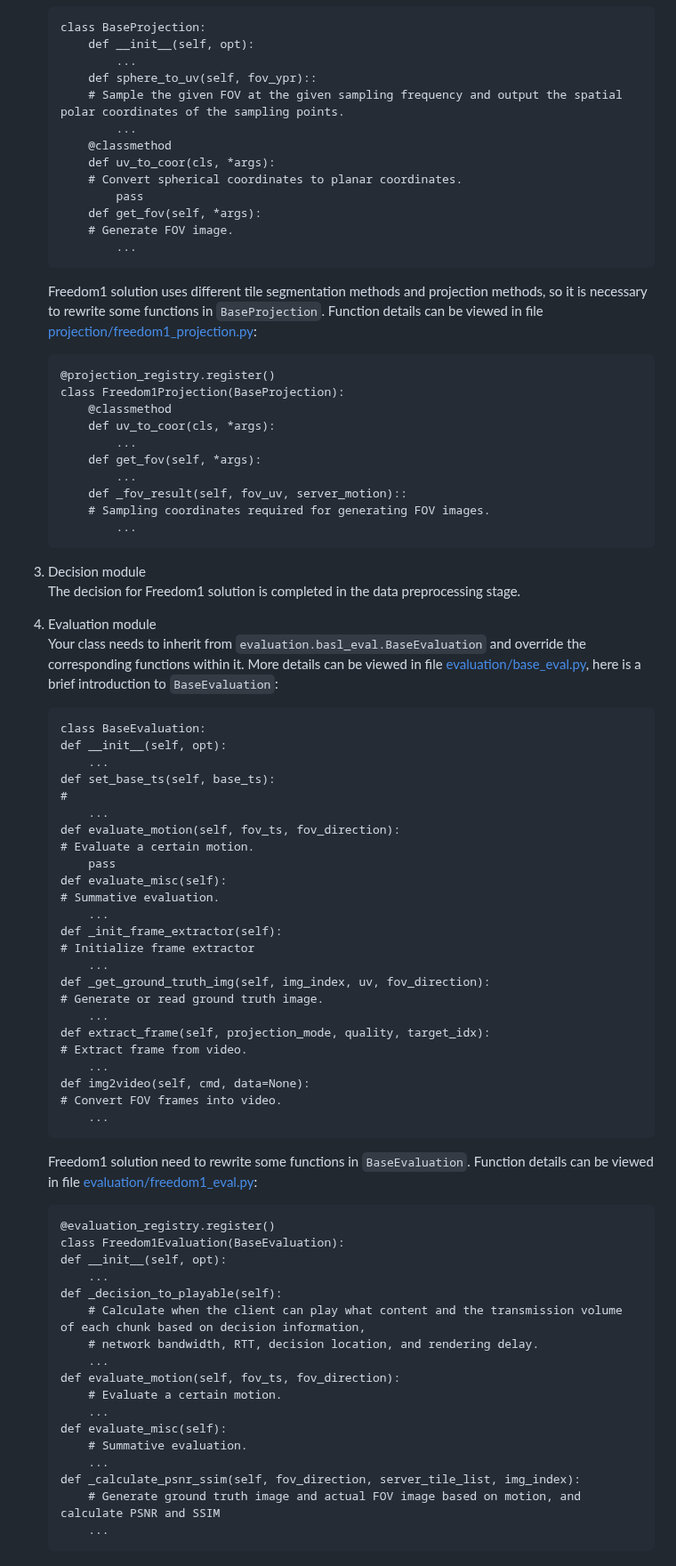
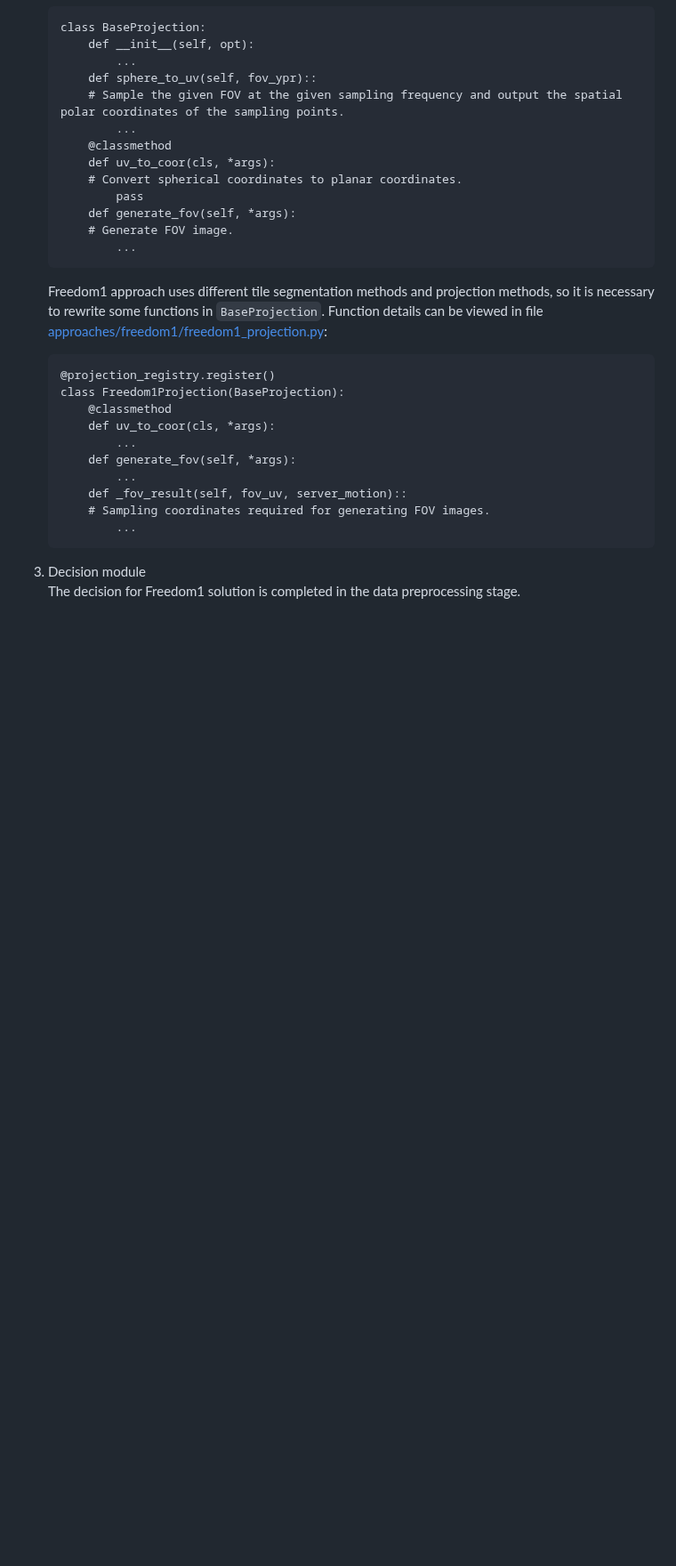
Before and after one commit to bytedance/E3PO, a Markdown page: docs/CustomScheme.md, the part around one of its changes. Shown at 89% size. Rendered like a GitHub page; blank space fills up the shorter version.

````diff
--- a/docs/CustomScheme.md
+++ b/docs/CustomScheme.md
@@ -275,20 +240,19 @@ The following will introduce these four modules in sequence.
         def uv_to_coor(cls, *args):
         # Convert spherical coordinates to planar coordinates.
             pass
-        def get_fov(self, *args):
+        def generate_fov(self, *args):
         # Generate FOV image.
             ...
     ```
-    Freedom1 solution uses different tile segmentation methods and projection methods,
-    so it is necessary to rewrite some functions in `BaseProjection`.
-    Function details can be viewed in file [projection/freedom1_projection.py](../e3po/projection/freedom1_projection.py):
+    Freedom1 approach uses different tile segmentation methods and projection methods, so it is necessary to rewrite some functions in `BaseProjection`.
+    Function details can be viewed in file [approaches/freedom1/freedom1_projection.py](../e3po/approaches/freedom1/freedom1_projection.py):
     ```
     @projection_registry.register()
     class Freedom1Projection(BaseProjection):
         @classmethod
         def uv_to_coor(cls, *args):
             ...
-        def get_fov(self, *args):
+        def generate_fov(self, *args):
             ...
         def _fov_result(self, fov_uv, server_motion)::
         # Sampling coordinates required for generating FOV images.
@@ -297,55 +261,3 @@ The following will introduce these four modules in sequence.
 
 3. Decision module<br>
     The decision for Freedom1 solution is completed in the data preprocessing stage.
-
-4. Evaluation module<br>
-    Your class needs to inherit from `evaluation.basl_eval.BaseEvaluation` and override the corresponding functions within it.
-    More details can be viewed in file [evaluation/base_eval.py](../e3po/evaluation/base_eval.py),
-    here is a brief introduction to `BaseEvaluation`:
-    ```
-    class BaseEvaluation:
-    def __init__(self, opt):
-        ...
-    def set_base_ts(self, base_ts):
-    #
-        ...
-    def evaluate_motion(self, fov_ts, fov_direction):
-    # Evaluate a certain motion.
-        pass
-    def evaluate_misc(self):
-    # Summative evaluation.
-        ...
-    def _init_frame_extractor(self):
-    # Initialize frame extractor
-        ...
-    def _get_ground_truth_img(self, img_index, uv, fov_direction):
-    # Generate or read ground truth image.
-        ...
-    def extract_frame(self, projection_mode, quality, target_idx):
-    # Extract frame from video.
-        ...
-    def img2video(self, cmd, data=None):
-    # Convert FOV frames into video.
-        ...
-    ```
-    Freedom1 solution need to rewrite some functions in `BaseEvaluation`.
-    Function details can be viewed in file [evaluation/freedom1_eval.py](../e3po/evaluation/freedom1_eval.py):
-    ```
-    @evaluation_registry.register()
-    class Freedom1Evaluation(BaseEvaluation):
-    def __init__(self, opt):
-        ...
-    def _decision_to_playable(self):
-        # Calculate when the client can play what content and the transmission volume of each chunk based on decision information,
-        # network bandwidth, RTT, decision location, and rendering delay.
-        ...
-    def evaluate_motion(self, fov_ts, fov_direction):
-        # Evaluate a certain motion.
-        ...
-    def evaluate_misc(self):
-        # Summative evaluation.
-        ...
-    def _calculate_psnr_ssim(self, fov_direction, server_tile_list, img_index):
-        # Generate ground truth image and actual FOV image based on motion, and calculate PSNR and SSIM
-        ...
-    ```
````
Also changed, not shown: other parts of docs/CustomScheme.md (+70 -105 lines), docs/Config.md (+12 -12 lines).
